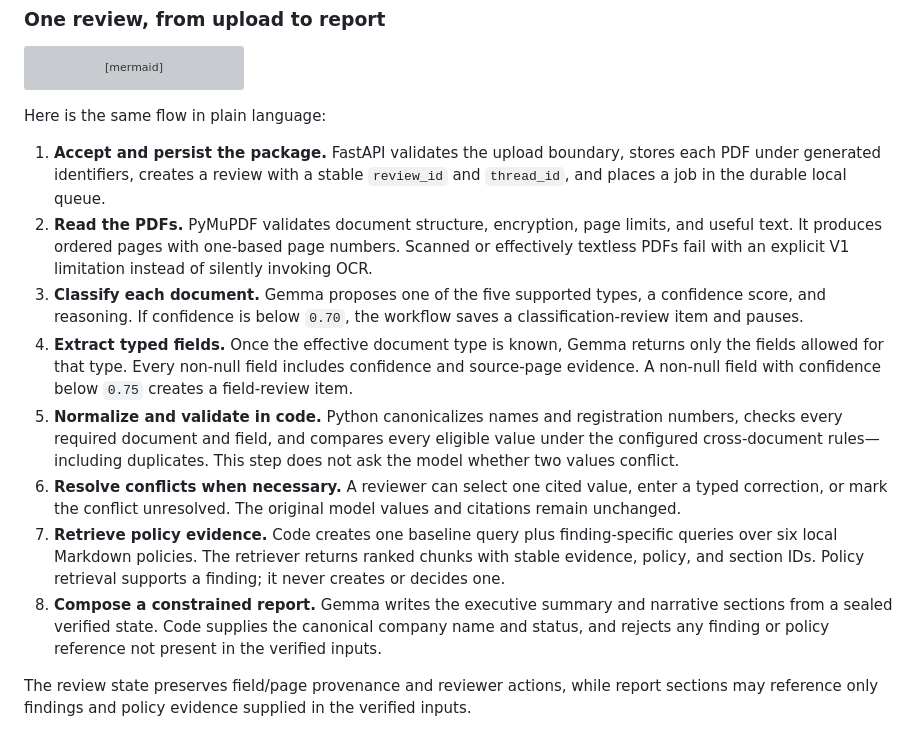
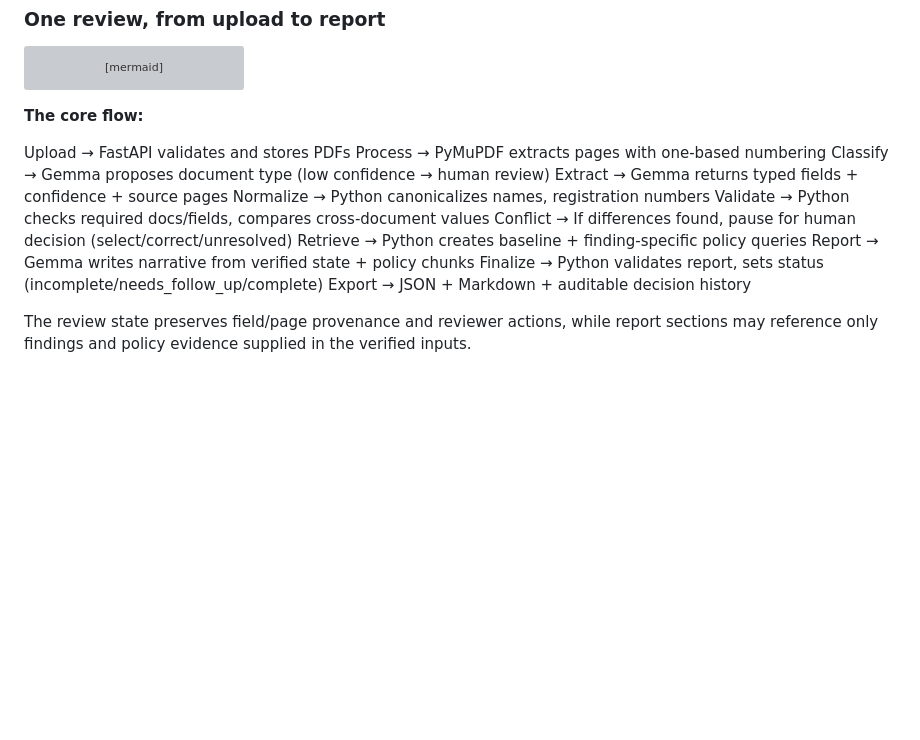
Before and after one commit to Furkan-rgb/EvidenceFlow, a Markdown page: README.md, the part around the change. Rendered like a GitHub page; blank space fills up the shorter version; grey boxes are pictures that could not be loaded.

Commit message:
Enhance README with core flow details
Added a detailed core flow explanation for the document processing pipeline in the README.

````diff
--- a/README.md
+++ b/README.md
@@ -87,17 +87,19 @@ flowchart TD
     V -->|validated findings| R[Retrieve relevant policy sections]
     R --> G[Compose and validate the report]
 ```
+**The core flow:**
 
-Here is the same flow in plain language:
-
-1. **Accept and persist the package.** FastAPI validates the upload boundary, stores each PDF under generated identifiers, creates a review with a stable `review_id` and `thread_id`, and places a job in the durable local queue.
-2. **Read the PDFs.** PyMuPDF validates document structure, encryption, page limits, and useful text. It produces ordered pages with one-based page numbers. Scanned or effectively textless PDFs fail with an explicit V1 limitation instead of silently invoking OCR.
-3. **Classify each document.** Gemma proposes one of the five supported types, a confidence score, and reasoning. If confidence is below `0.70`, the workflow saves a classification-review item and pauses.
-4. **Extract typed fields.** Once the effective document type is known, Gemma returns only the fields allowed for that type. Every non-null field includes confidence and source-page evidence. A non-null field with confidence below `0.75` creates a field-review item.
-5. **Normalize and validate in code.** Python canonicalizes names and registration numbers, checks every required document and field, and compares every eligible value under the configured cross-document rules—including duplicates. This step does not ask the model whether two values conflict.
-6. **Resolve conflicts when necessary.** A reviewer can select one cited value, enter a typed correction, or mark the conflict unresolved. The original model values and citations remain unchanged.
-7. **Retrieve policy evidence.** Code creates one baseline query plus finding-specific queries over six local Markdown policies. The retriever returns ranked chunks with stable evidence, policy, and section IDs. Policy retrieval supports a finding; it never creates or decides one.
-8. **Compose a constrained report.** Gemma writes the executive summary and narrative sections from a sealed verified state. Code supplies the canonical company name and status, and rejects any finding or policy reference not present in the verified inputs.
+Upload → FastAPI validates and stores PDFs
+Process → PyMuPDF extracts pages with one-based numbering
+Classify → Gemma proposes document type (low confidence → human review)
+Extract → Gemma returns typed fields + confidence + source pages
+Normalize → Python canonicalizes names, registration numbers
+Validate → Python checks required docs/fields, compares cross-document values
+Conflict → If differences found, pause for human decision (select/correct/unresolved)
+Retrieve → Python creates baseline + finding-specific policy queries
+Report → Gemma writes narrative from verified state + policy chunks
+Finalize → Python validates report, sets status (incomplete/needs_follow_up/complete)
+Export → JSON + Markdown + auditable decision history
 
 The review state preserves field/page provenance and reviewer actions, while report sections may reference only findings and policy evidence supplied in the verified inputs.
 
````
